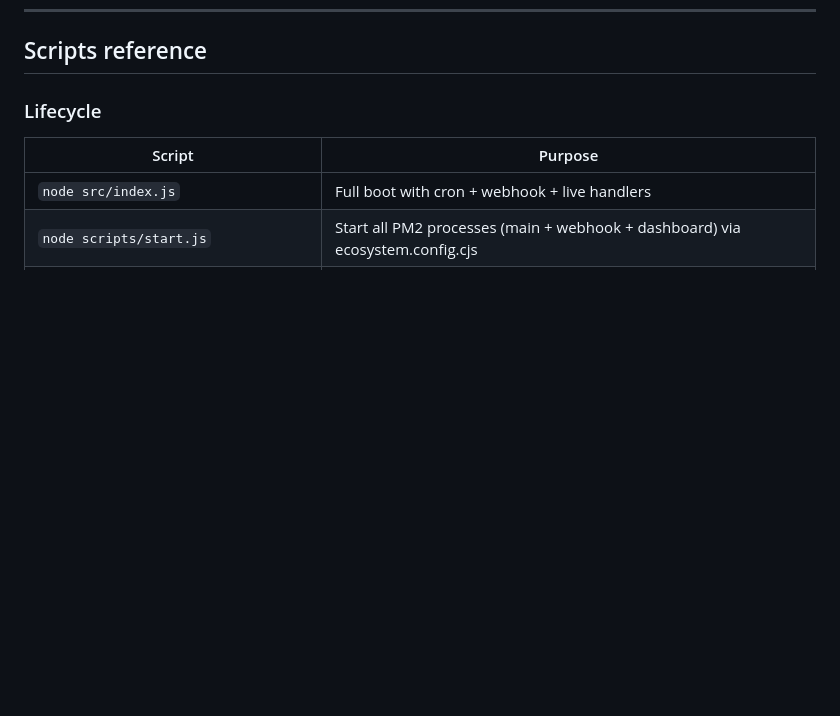
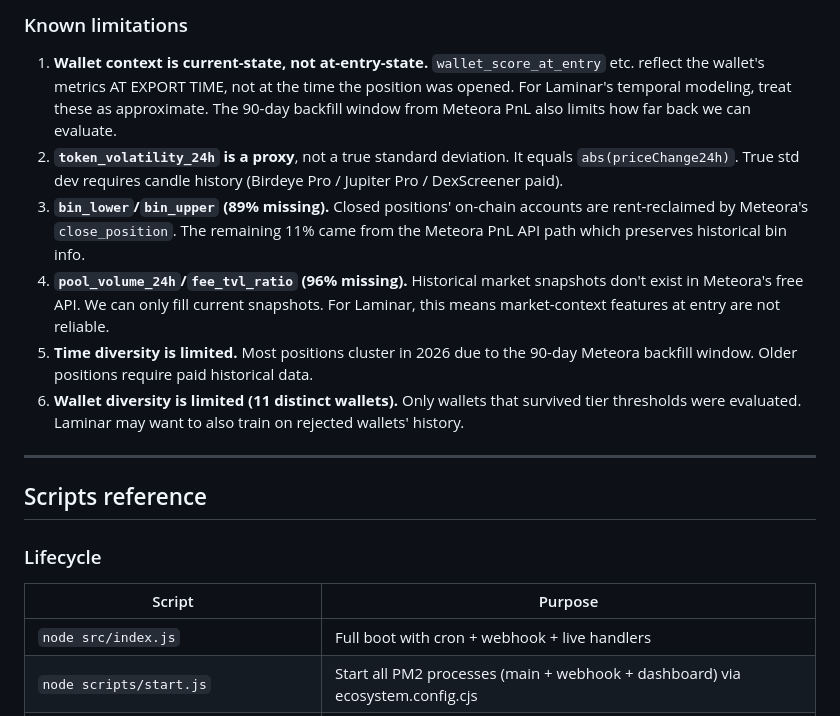
Before and after one commit to elzanom/laminar-scout, a Markdown page: README.md, the part around one of its changes. Drawn GitHub-style; blank space fills up the shorter version.

```diff
--- a/README.md
+++ b/README.md
@@ -379,3 +414,14 @@ Laminar can consume this directly (file polling, REST POST, or shared SQLite).
+### Known limitations
+
+1. **Wallet context is current-state, not at-entry-state.** `wallet_score_at_entry` etc. reflect the wallet's metrics AT EXPORT TIME, not at the time the position was opened. For Laminar's temporal modeling, treat these as approximate. The 90-day backfill window from Meteora PnL also limits how far back we can evaluate.
+2. **`token_volatility_24h` is a proxy**, not a true standard deviation. It equals `abs(priceChange24h)`. True std dev requires candle history (Birdeye Pro / Jupiter Pro / DexScreener paid).
+3. **`bin_lower`/`bin_upper` (89% missing).** Closed positions' on-chain accounts are rent-reclaimed by Meteora's `close_position`. The remaining 11% came from the Meteora PnL API path which preserves historical bin info.
+4. **`pool_volume_24h`/`fee_tvl_ratio` (96% missing).** Historical market snapshots don't exist in Meteora's free API. We can only fill current snapshots. For Laminar, this means market-context features at entry are not reliable.
+5. **Time diversity is limited.** Most positions cluster in 2026 due to the 90-day Meteora backfill window. Older positions require paid historical data.
+6. **Wallet diversity is limited (11 distinct wallets).** Only wallets that survived tier thresholds were evaluated. Laminar may want to also train on rejected wallets' history.
+
+---
+
 ## Scripts reference
 
 ### Lifecycle
```
Also changed, not shown: other parts of README.md (+35 -0 lines).
